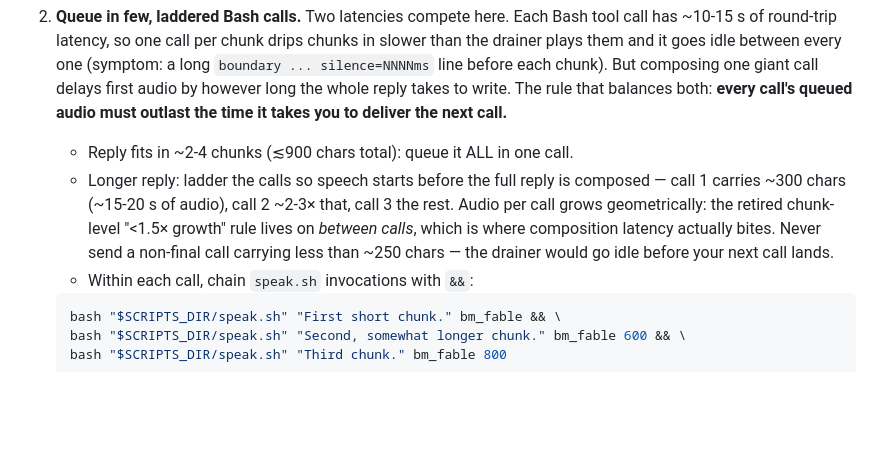
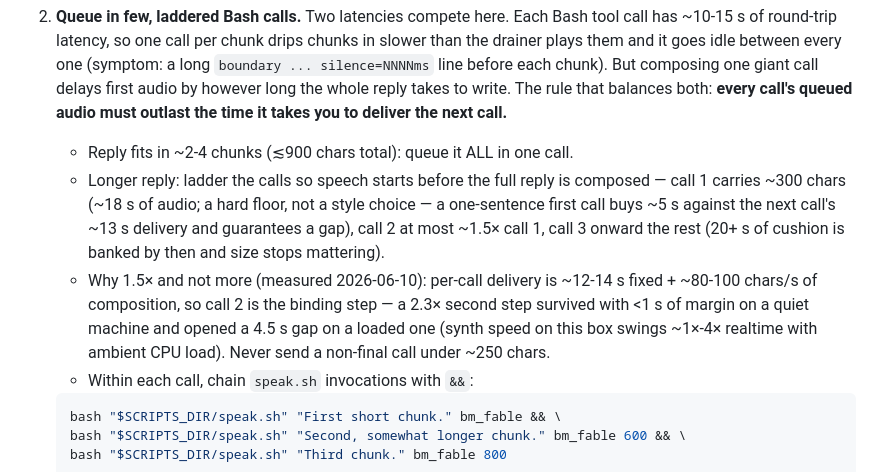
Before and after one commit to reasonmethis/super-speech, a Markdown page: skills/super-speech/SKILL.md, the part around the change. Drawn GitHub-style; blank space fills up the shorter version.

Commit message:
SKILL.md: ladder ratio 1.5x, measured — 2-3x was too aggressive
Measured the call ladder for real instead of guessing. Method: consecutive
separately-composed speak.sh Bash calls of laddered sizes (89 -> 315 -> 722
-> 1245 chars) into a sandbox queue, arrival times from file mtimes; then
the exact measured arrival schedule replayed against a silent drainer to
read the audible boundary silences.

Findings:
- Per-call delivery = ~12-14 s fixed overhead + ~80-100 chars/s of
  composition. Writing more text is nearly free; the round trip is not.
- A one-sentence first call (89c, ~5 s of audio) cannot cover the second
  call's ~13 s delivery: replay showed a 7.8 s gap. Hence the ~300-char
  floor for call 1.
- The second step is the binding one: a 2.3x step survived with <1 s of
  margin on a quiet machine and opened a 4.5 s gap on a loaded one. Synth
  on this box swings ~1x-4x realtime with ambient CPU load, so margins
  must assume the slow end. 1.5x holds there; 2-3x does not.
- From call 3 onward 20-40 s of cushion is banked and the ratio stops
  mattering.

So the user's instinct was right: the old 1.5x number returns, but at the
call level where it was always really needed.

Co-Authored-By: Claude Fable 5 <noreply@anthropic.com>

````diff
--- a/skills/super-speech/SKILL.md
+++ b/skills/super-speech/SKILL.md
@@ -68,7 +68,8 @@ These rules are the **canonical chunking contract** — the auto-podcast and wha
 
 2. **Queue in few, laddered Bash calls.** Two latencies compete here. Each Bash tool call has ~10-15 s of round-trip latency, so one call per chunk drips chunks in slower than the drainer plays them and it goes idle between every one (symptom: a long `boundary ... silence=NNNNms` line before each chunk). But composing one giant call delays first audio by however long the whole reply takes to write. The rule that balances both: **every call's queued audio must outlast the time it takes you to deliver the next call.**
    - Reply fits in ~2-4 chunks (≲900 chars total): queue it ALL in one call.
-   - Longer reply: ladder the calls so speech starts before the full reply is composed — call 1 carries ~300 chars (~15-20 s of audio), call 2 ~2-3× that, call 3 the rest. Audio per call grows geometrically: the retired chunk-level "<1.5× growth" rule lives on *between calls*, which is where composition latency actually bites. Never send a non-final call carrying less than ~250 chars — the drainer would go idle before your next call lands.
+   - Longer reply: ladder the calls so speech starts before the full reply is composed — call 1 carries ~300 chars (~18 s of audio; a hard floor, not a style choice — a one-sentence first call buys ~5 s against the next call's ~13 s delivery and guarantees a gap), call 2 at most ~1.5× call 1, call 3 onward the rest (20+ s of cushion is banked by then and size stops mattering).
+   - Why 1.5× and not more (measured 2026-06-10): per-call delivery is ~12-14 s fixed + ~80-100 chars/s of composition, so call 2 is the binding step — a 2.3× second step survived with <1 s of margin on a quiet machine and opened a 4.5 s gap on a loaded one (synth speed on this box swings ~1×-4× realtime with ambient CPU load). Never send a non-final call under ~250 chars.
    - Within each call, chain `speak.sh` invocations with `&&`:
    ```bash
    bash "$SCRIPTS_DIR/speak.sh" "First short chunk." bm_fable && \
````
